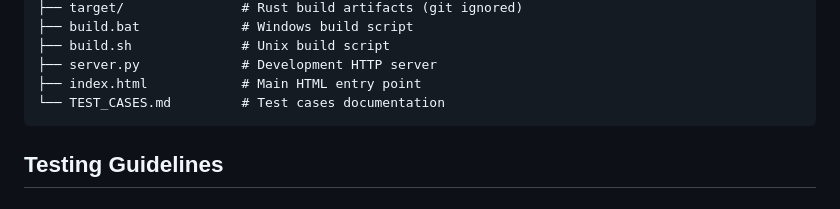
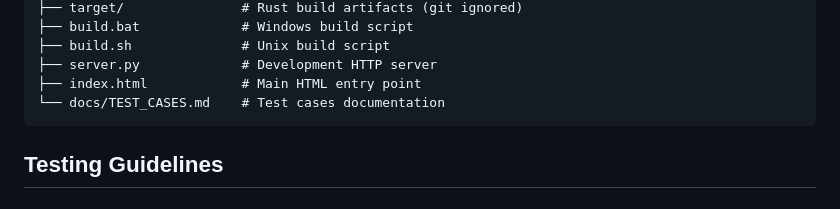
Before and after one commit to btbxbob/idle-game, a Markdown page: AGENTS.md, the part around the change. Drawn GitHub-style.

Commit message:
docs(update): Correct TEST_CASES.md location in AGENTS.md
Fixed incorrect file path reference in AGENTS.md. TEST_CASES.md is located in docs/ directory, not at project root.

````diff
--- a/AGENTS.md
+++ b/AGENTS.md
@@ -173,7 +173,7 @@ idle-game/
 ├── build.sh              # Unix build script
 ├── server.py             # Development HTTP server
 ├── index.html            # Main HTML entry point
-└── TEST_CASES.md         # Test cases documentation
+└── docs/TEST_CASES.md    # Test cases documentation
 ```
 
 ## Testing Guidelines
````
